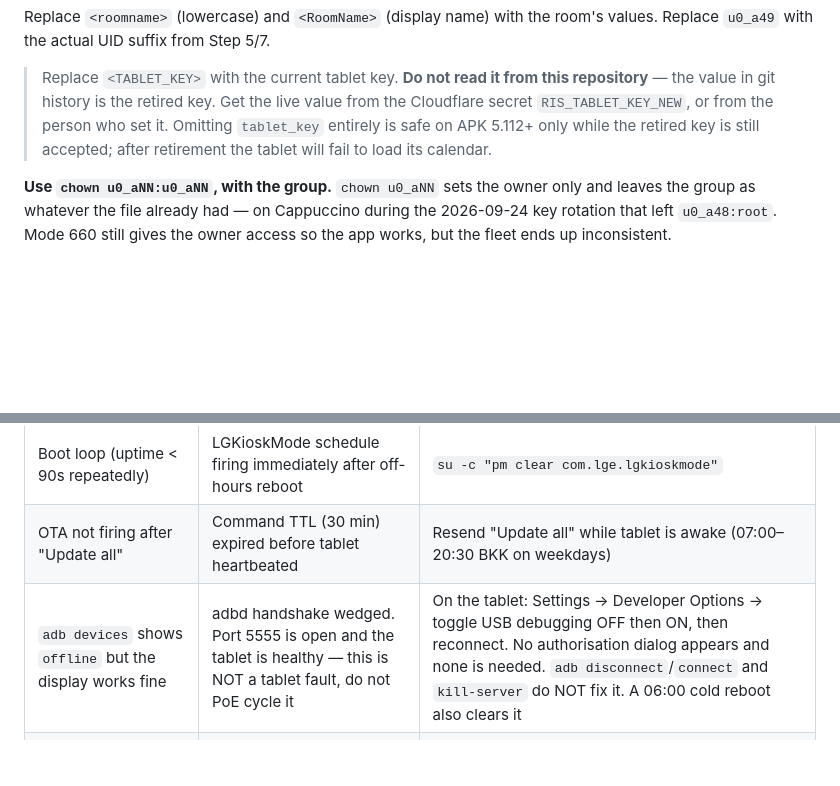
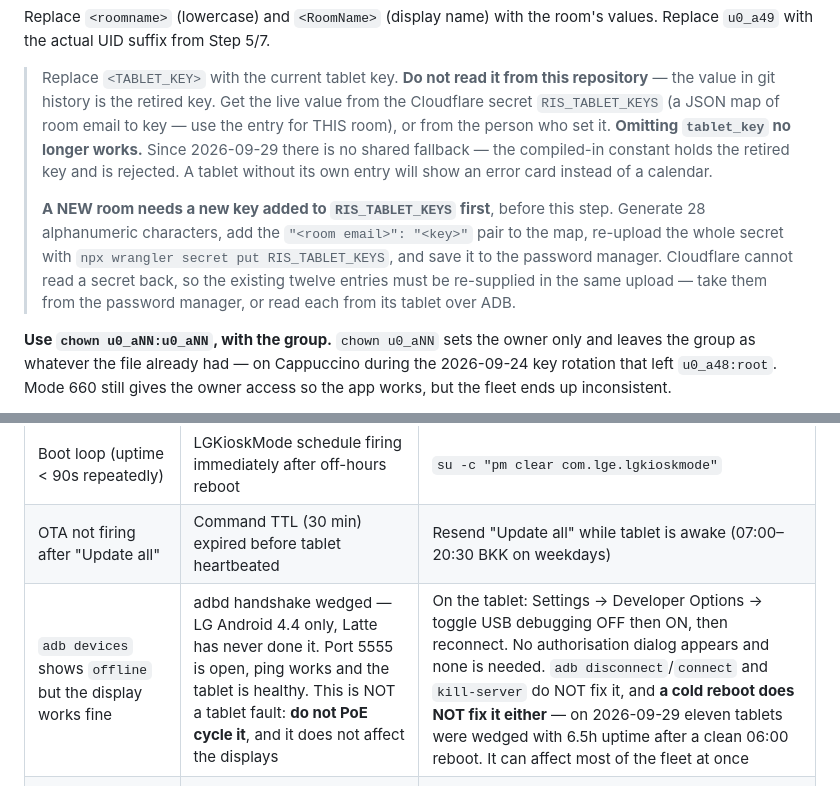
Before and after one commit to Pom7220/Display-Room, a Markdown page: docs/ROLLOUT-RUNBOOK.md, 2 parts joined by grey strips. GitHub-like rendering; blank space fills up the shorter version.

Commit message:
docs(runbook): correct the ADB wedge entry and the tablet-key source
A cold reboot does NOT clear the adbd wedge -- 2026-09-29 had 11 tablets
wedged with 6.5h uptime after a clean 06:00 boot. Only the USB debugging
toggle works, and it is LG Android 4.4 only.

Tablet keys now come from RIS_TABLET_KEYS (per-room map); there is no shared
fallback, so a missing entry means an error card. Adding a new room requires
re-uploading the whole map.

Co-Authored-By: Claude Opus 5 <noreply@anthropic.com>

```diff
--- a/docs/ROLLOUT-RUNBOOK.md
+++ b/docs/ROLLOUT-RUNBOOK.md
@@ -98,10 +98,19 @@ Replace `<roomname>` (lowercase) and `<RoomName>` (display name) with the room's
 
 > Replace `<TABLET_KEY>` with the current tablet key. **Do not read it from this
 > repository** — the value in git history is the retired key. Get the live value
-> from the Cloudflare secret `RIS_TABLET_KEY_NEW`, or from the person who set it.
-> Omitting `tablet_key` entirely is safe on APK 5.112+ only while the retired
-> key is still accepted; after retirement the tablet will fail to load its
-> calendar.
+> from the Cloudflare secret `RIS_TABLET_KEYS` (a JSON map of room email to key —
+> use the entry for THIS room), or from the person who set it.
+> **Omitting `tablet_key` no longer works.** Since 2026-09-29 there is no shared
+> fallback — the compiled-in constant holds the retired key and is rejected. A
+> tablet without its own entry will show an error card instead of a calendar.
+>
+> **A NEW room needs a new key added to `RIS_TABLET_KEYS` first**, before this
+> step. Generate 28 alphanumeric characters, add the `"<room email>": "<key>"`
+> pair to the map, re-upload the whole secret with
+> `npx wrangler secret put RIS_TABLET_KEYS`, and save it to the password manager.
+> Cloudflare cannot read a secret back, so the existing twelve entries must be
+> re-supplied in the same upload — take them from the password manager, or read
+> each from its tablet over ADB.
 
 **Use `chown u0_aNN:u0_aNN`, with the group.** `chown u0_aNN` sets the owner only and
 leaves the group as whatever the file already had — on Cappuccino during the 2026-09-24
@@ -257,7 +266,7 @@ C:\TEMP\platform-tools\adb.exe disconnect <IP>:5555
 | MEET IN TOUCH black screen, no heartbeat | MEET IN TOUCH registered as Device Admin with force-lock | `pm disable me.exzy.meetingroom` then reboot |
 | Boot loop (uptime < 90s repeatedly) | LGKioskMode schedule firing immediately after off-hours reboot | `su -c "pm clear com.lge.lgkioskmode"` |
 | OTA not firing after "Update all" | Command TTL (30 min) expired before tablet heartbeated | Resend "Update all" while tablet is awake (07:00–20:30 BKK on weekdays) |
-| `adb devices` shows `offline` but the display works fine | adbd handshake wedged. Port 5555 is open and the tablet is healthy — this is NOT a tablet fault, do not PoE cycle it | On the tablet: Settings → Developer Options → toggle USB debugging OFF then ON, then reconnect. No authorisation dialog appears and none is needed. `adb disconnect`/`connect` and `kill-server` do NOT fix it. A 06:00 cold reboot also clears it |
+| `adb devices` shows `offline` but the display works fine | adbd handshake wedged — LG Android 4.4 only, Latte has never done it. Port 5555 is open, ping works and the tablet is healthy. This is NOT a tablet fault: **do not PoE cycle it**, and it does not affect the displays | On the tablet: Settings → Developer Options → toggle USB debugging OFF then ON, then reconnect. No authorisation dialog appears and none is needed. `adb disconnect`/`connect` and `kill-server` do NOT fix it, and **a cold reboot does NOT fix it either** — on 2026-09-29 eleven tablets were wedged with 6.5h uptime after a clean 06:00 reboot. It can affect most of the fleet at once |
 | `adb connect` says "already connected" but commands fail | That message only means the host holds an entry, not that the device responds | Check `adb devices` — look for `device` vs `offline` |
 | Calendar never loads, display shows an error, but heartbeat is fine | `tablet_key` missing or wrong in prefs | Re-run Step 8 with the live key from the Cloudflare secret, then restart the app |
 | `su: invalid uid/gid '-c'` on Latte (10.0.54.109) | Android 10 `su` does not accept `-c` | Use `su 0 <command>`, one `adb shell` call per step — it also rejects `&&` chaining |
```
